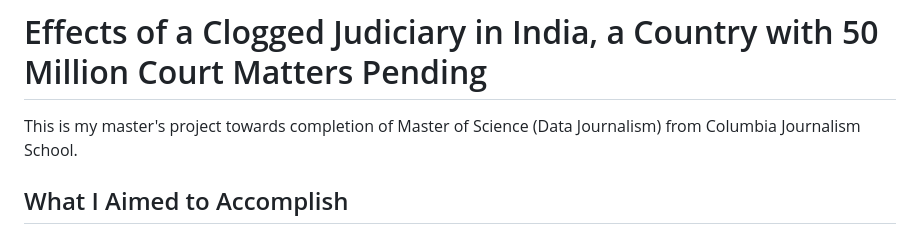
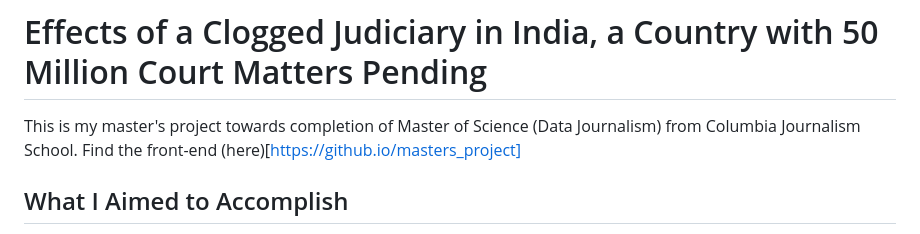
Before and after one commit to ShalakaS/masters_project, a Markdown page: docs/README.md, the part around the change. GitHub-like rendering.

```diff
--- a/docs/README.md
+++ b/docs/README.md
@@ -1,6 +1,6 @@
 # Effects of a Clogged Judiciary in India, a Country with 50 Million Court Matters Pending
 
-This is my master's project towards completion of Master of Science (Data Journalism) from Columbia Journalism School.
+This is my master's project towards completion of Master of Science (Data Journalism) from Columbia Journalism School. Find the front-end (here)[https://github.io/masters_project]
 
 ## What I Aimed to Accomplish
 The aim of this project was to bring to light the vast number of court matters, including trial-stage matters, that have remained unresolved for decades.
```
